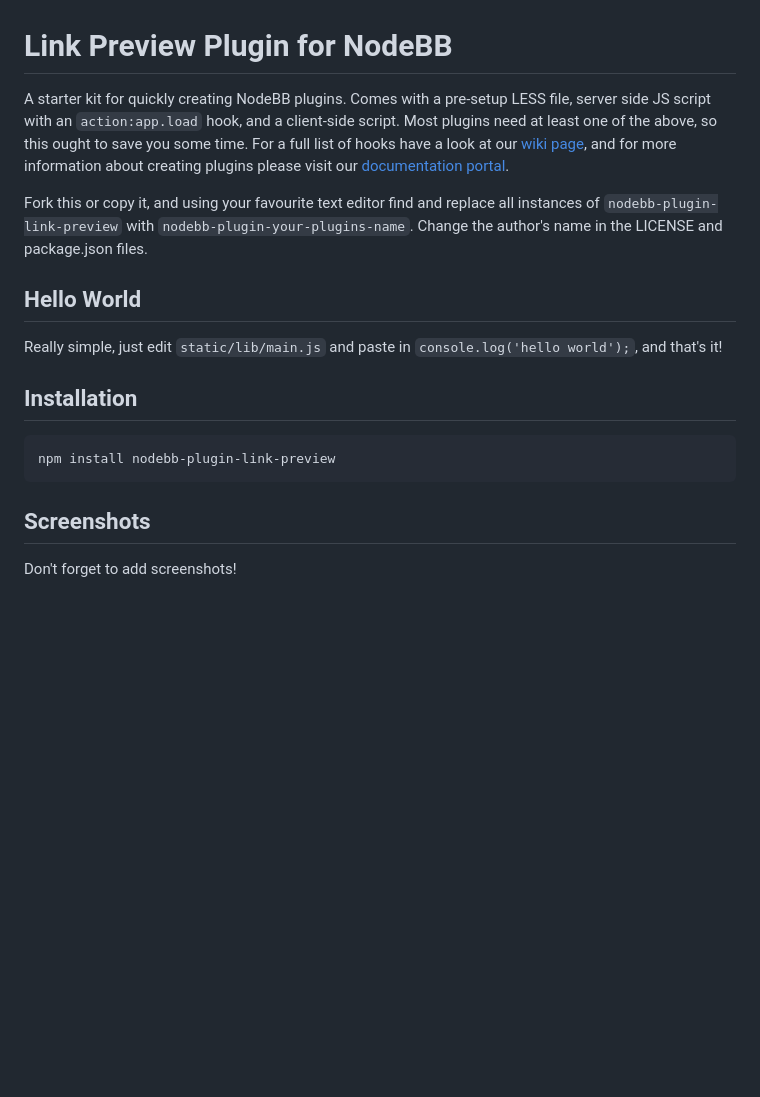
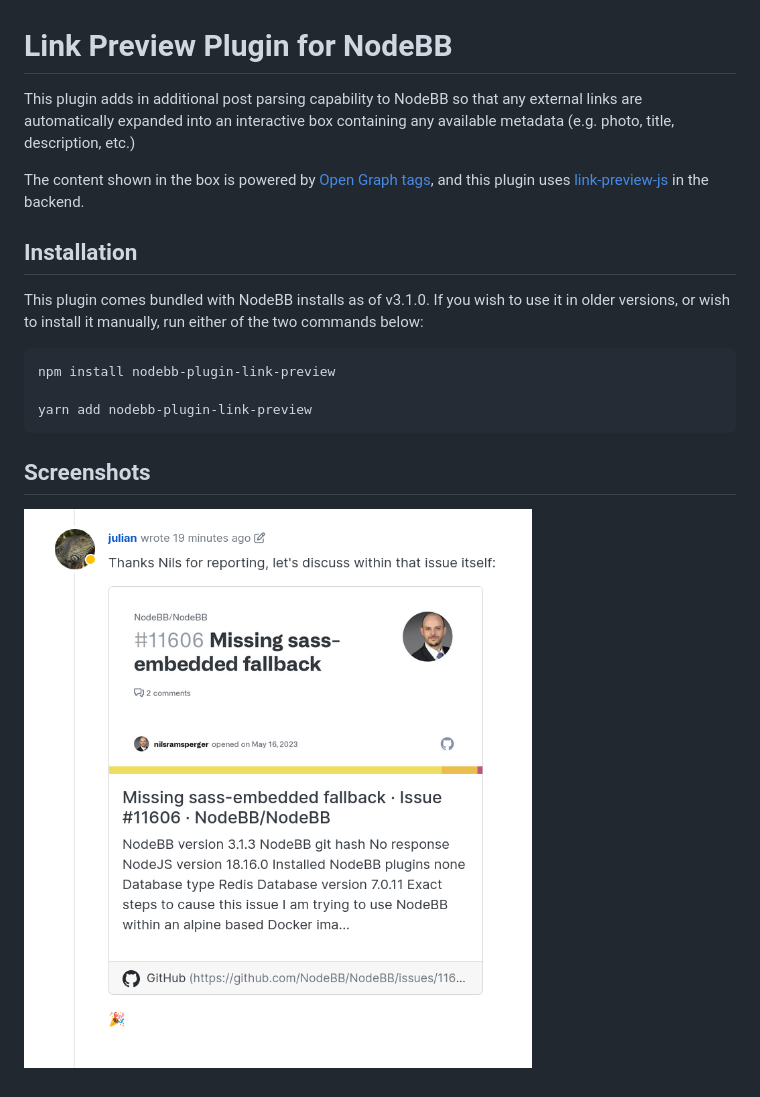
Before and after one commit to NodeBB/nodebb-plugin-link-preview, a Markdown page: README.md, the part around the change. GitHub-like rendering; pictures changed too: screenshots/embed.png (added); blank space fills up the shorter version.

Commit message:
docs: add screenshots :camera:

```diff
--- a/README.md
+++ b/README.md
@@ -1,17 +1,17 @@
 # Link Preview Plugin for NodeBB
 
-A starter kit for quickly creating NodeBB plugins. Comes with a pre-setup LESS file, server side JS script with an `action:app.load` hook, and a client-side script. Most plugins need at least one of the above, so this ought to save you some time. For a full list of hooks have a look at our [wiki page](https://github.com/NodeBB/NodeBB/wiki/Hooks), and for more information about creating plugins please visit our [documentation portal](https://docs.nodebb.org/).
+This plugin adds in additional post parsing capability to NodeBB so that any external links are automatically expanded into an interactive box containing any available metadata (e.g. photo, title, description, etc.)
 
-Fork this or copy it, and using your favourite text editor find and replace all instances of `nodebb-plugin-link-preview` with `nodebb-plugin-your-plugins-name`. Change the author's name in the LICENSE and package.json files.
-
-## Hello World
-
-Really simple, just edit `static/lib/main.js` and paste in `console.log('hello world');`, and that's it!
+The content shown in the box is powered by [Open Graph tags](https://ogp.me), and this plugin uses [link-preview-js](https://www.npmjs.com/package/link-preview-js) in the backend.
 
 ## Installation
 
+This plugin comes bundled with NodeBB installs as of v3.1.0. If you wish to use it in older versions, or wish to install it manually, run either of the two commands below:
+
     npm install nodebb-plugin-link-preview
+
+    yarn add nodebb-plugin-link-preview
 
 ## Screenshots
 
-Don't forget to add screenshots!
+![A NodeBB post with an embedded link to a GitHub issue — it looks great!](./screenshots/embed.png)
```
